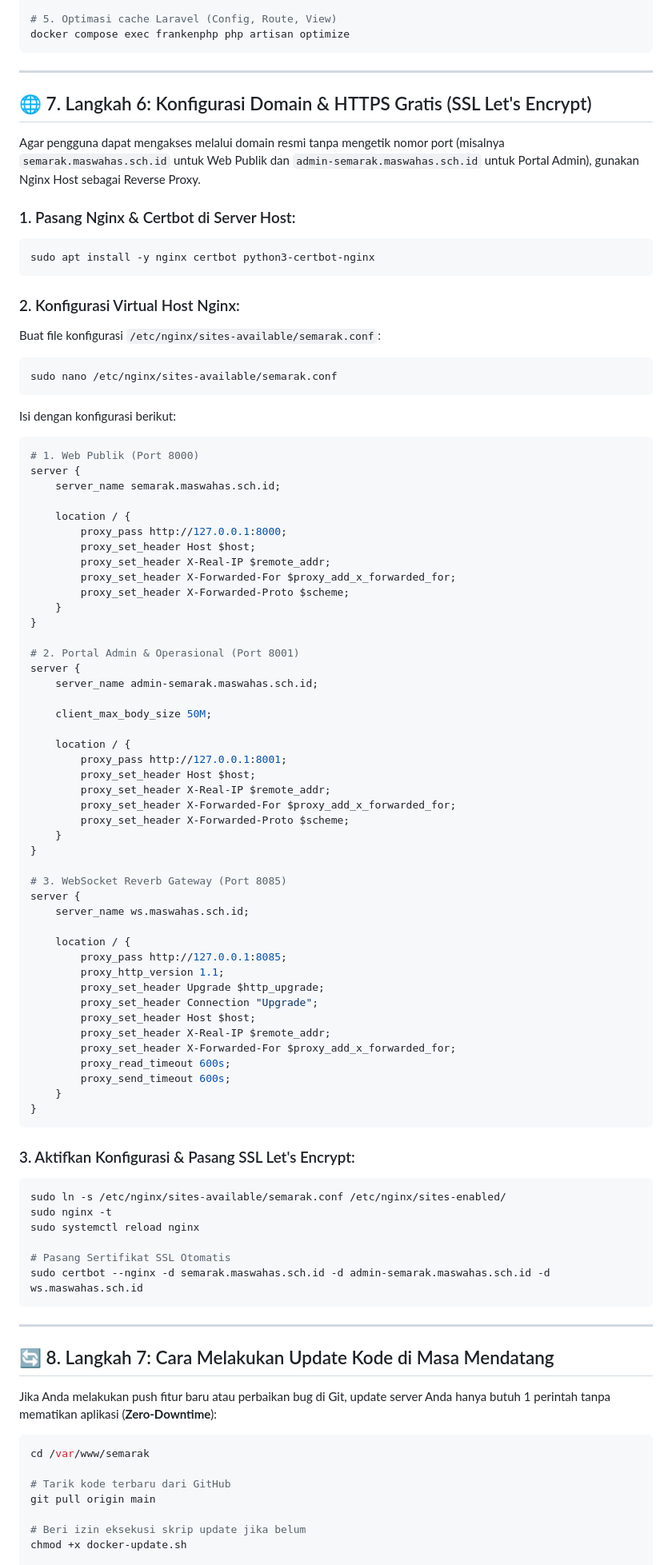
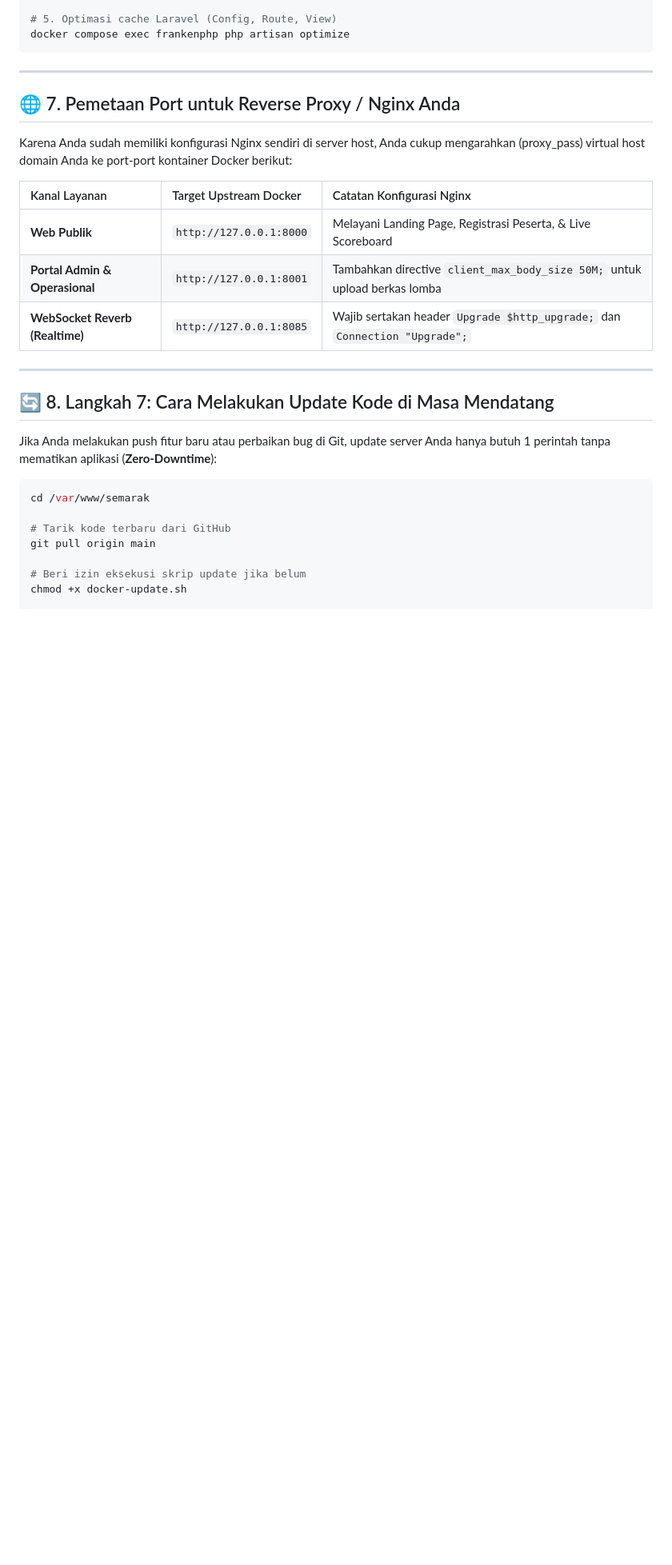
Before and after one commit to idath7/semarak-aliyah, a Markdown page: PANDUAN_DEPLOY.md, the part around the change. Shown at 80% size. Drawn GitHub-style; blank space fills up the shorter version.

Commit message:
docs: sesuaikan PANDUAN_DEPLOY.md dengan menghapus tutorial nginx dan menyediakan tabel port mapping

````diff
--- a/PANDUAN_DEPLOY.md
+++ b/PANDUAN_DEPLOY.md
@@ -175,79 +175,15 @@ docker compose exec frankenphp php artisan optimize
 
 ---
 
-## 🌐 7. Langkah 6: Konfigurasi Domain & HTTPS Gratis (SSL Let's Encrypt)
+## 🌐 7. Pemetaan Port untuk Reverse Proxy / Nginx Anda
 
-Agar pengguna dapat mengakses melalui domain resmi tanpa mengetik nomor port (misalnya `semarak.maswahas.sch.id` untuk Web Publik dan `admin-semarak.maswahas.sch.id` untuk Portal Admin), gunakan Nginx Host sebagai Reverse Proxy.
+Karena Anda sudah memiliki konfigurasi Nginx sendiri di server host, Anda cukup mengarahkan (proxy_pass) virtual host domain Anda ke port-port kontainer Docker berikut:
 
-### 1. Pasang Nginx & Certbot di Server Host:
-```bash
-sudo apt install -y nginx certbot python3-certbot-nginx
-```
-
-### 2. Konfigurasi Virtual Host Nginx:
-Buat file konfigurasi `/etc/nginx/sites-available/semarak.conf`:
-```bash
-sudo nano /etc/nginx/sites-available/semarak.conf
-```
-
-Isi dengan konfigurasi berikut:
-
-```nginx
-# 1. Web Publik (Port 8000)
-server {
-    server_name semarak.maswahas.sch.id;
-
-    location / {
-        proxy_pass http://127.0.0.1:8000;
-        proxy_set_header Host $host;
-        proxy_set_header X-Real-IP $remote_addr;
-        proxy_set_header X-Forwarded-For $proxy_add_x_forwarded_for;
-        proxy_set_header X-Forwarded-Proto $scheme;
-    }
-}
-
-# 2. Portal Admin & Operasional (Port 8001)
-server {
-    server_name admin-semarak.maswahas.sch.id;
-
-    client_max_body_size 50M;
-
-    location / {
-        proxy_pass http://127.0.0.1:8001;
-        proxy_set_header Host $host;
-        proxy_set_header X-Real-IP $remote_addr;
-        proxy_set_header X-Forwarded-For $proxy_add_x_forwarded_for;
-        proxy_set_header X-Forwarded-Proto $scheme;
-    }
-}
-
-# 3. WebSocket Reverb Gateway (Port 8085)
-server {
-    server_name ws.maswahas.sch.id;
-
-    location / {
-        proxy_pass http://127.0.0.1:8085;
-        proxy_http_version 1.1;
-        proxy_set_header Upgrade $http_upgrade;
-        proxy_set_header Connection "Upgrade";
-        proxy_set_header Host $host;
-        proxy_set_header X-Real-IP $remote_addr;
-        proxy_set_header X-Forwarded-For $proxy_add_x_forwarded_for;
-        proxy_read_timeout 600s;
-        proxy_send_timeout 600s;
-    }
-}
-```
-
-### 3. Aktifkan Konfigurasi & Pasang SSL Let's Encrypt:
-```bash
-sudo ln -s /etc/nginx/sites-available/semarak.conf /etc/nginx/sites-enabled/
-sudo nginx -t
-sudo systemctl reload nginx
-
-# Pasang Sertifikat SSL Otomatis
-sudo certbot --nginx -d semarak.maswahas.sch.id -d admin-semarak.maswahas.sch.id -d ws.maswahas.sch.id
-```
+| Kanal Layanan | Target Upstream Docker | Catatan Konfigurasi Nginx |
+| :--- | :--- | :--- |
+| **Web Publik** | `http://127.0.0.1:8000` | Melayani Landing Page, Registrasi Peserta, & Live Scoreboard |
+| **Portal Admin & Operasional** | `http://127.0.0.1:8001` | Tambahkan directive `client_max_body_size 50M;` untuk upload berkas lomba |
+| **WebSocket Reverb (Realtime)** | `http://127.0.0.1:8085` | Wajib sertakan header `Upgrade $http_upgrade;` dan `Connection "Upgrade";` |
 
 ---
 
````
